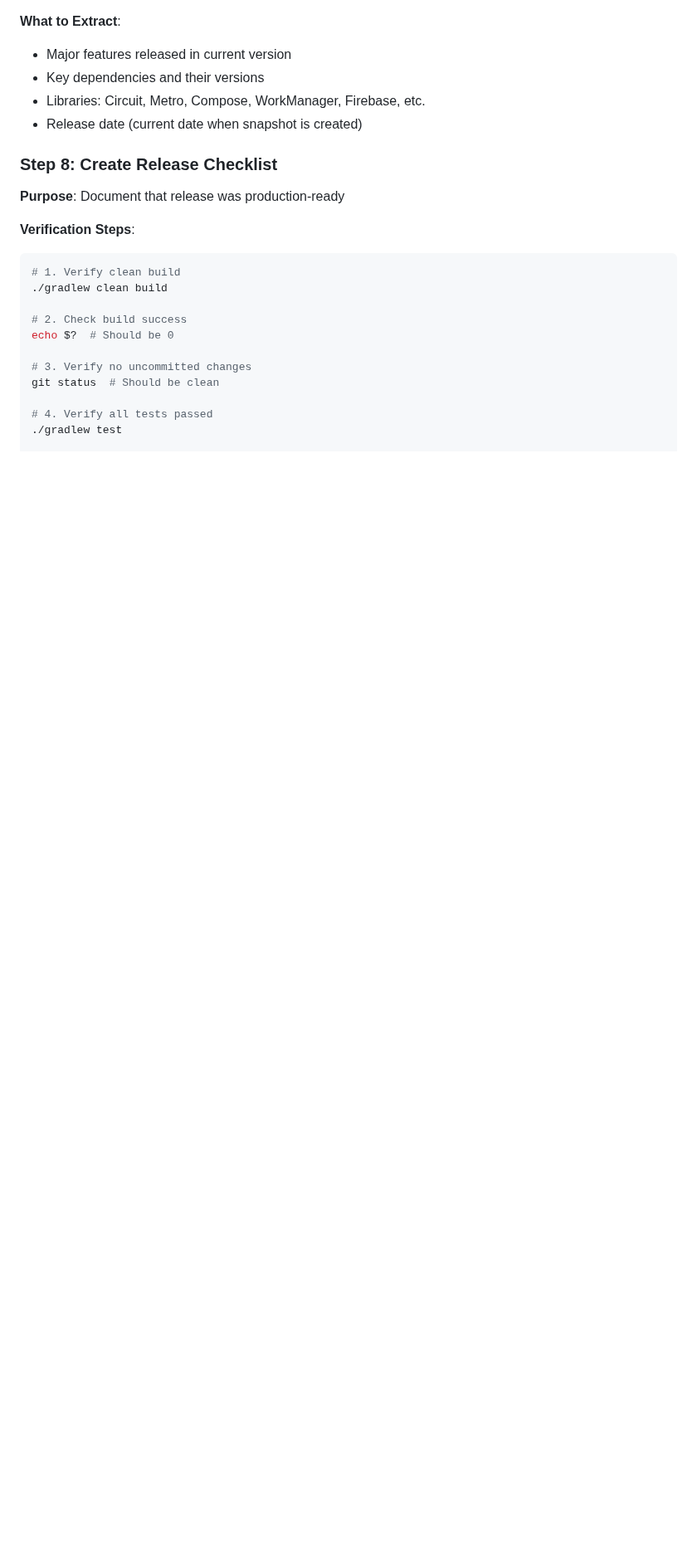
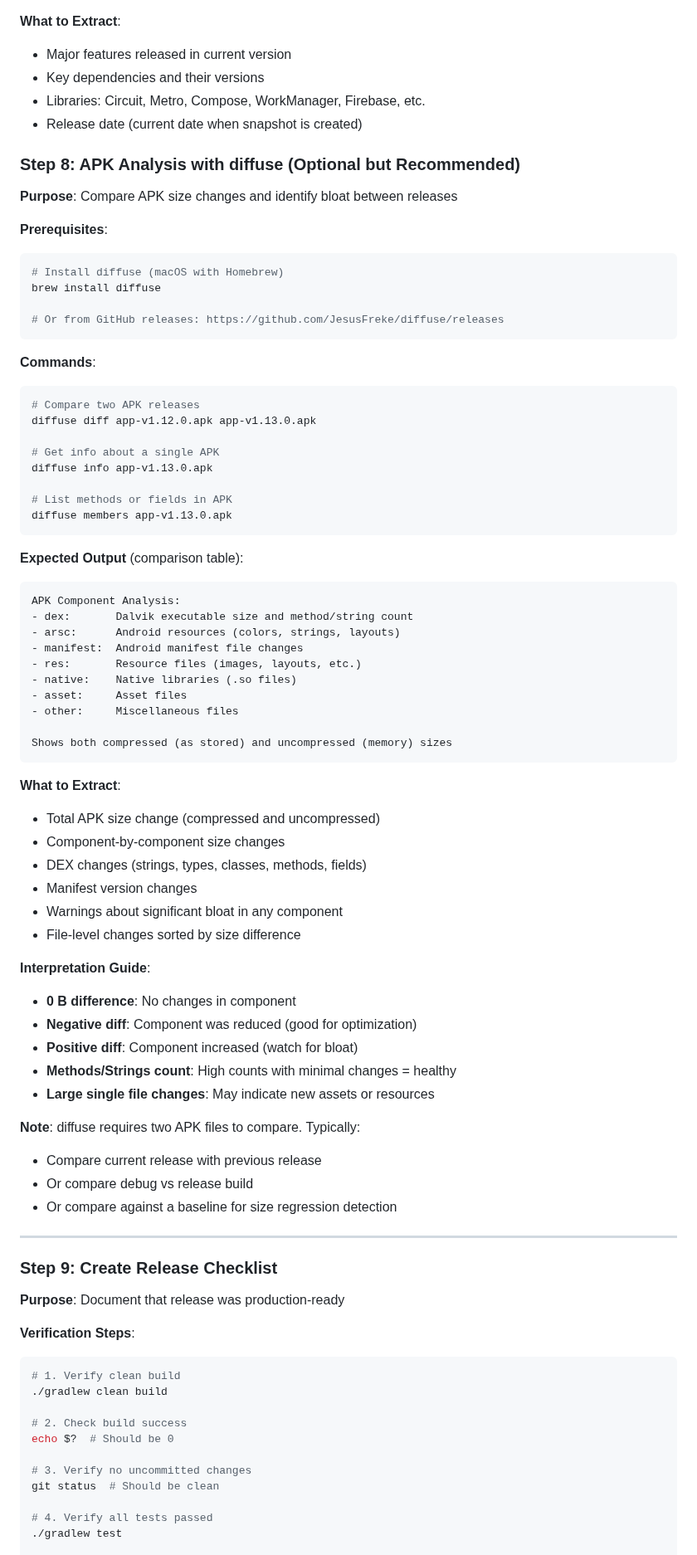
Before and after one commit to hossain-khan/kids-math-tutor, a Markdown page: project-resources/tech-doc/RELEASE-SNAPSHOT-ANALYSIS.md, the part around one of its changes. Shown at 83% size. Drawn GitHub-style; blank space fills up the shorter version.

````diff
--- a/project-resources/tech-doc/RELEASE-SNAPSHOT-ANALYSIS.md
+++ b/project-resources/tech-doc/RELEASE-SNAPSHOT-ANALYSIS.md
@@ -274,7 +274,67 @@ git ls-files webapp/dist | wc -l
 - Libraries: Circuit, Metro, Compose, WorkManager, Firebase, etc.
 - Release date (current date when snapshot is created)
 
-### Step 8: Create Release Checklist
+### Step 8: APK Analysis with diffuse (Optional but Recommended)
+
+**Purpose**: Compare APK size changes and identify bloat between releases
+
+**Prerequisites**:
+```bash
+# Install diffuse (macOS with Homebrew)
+brew install diffuse
+
+# Or from GitHub releases: https://github.com/JesusFreke/diffuse/releases
+```
+
+**Commands**:
+```bash
+# Compare two APK releases
+diffuse diff app-v1.12.0.apk app-v1.13.0.apk
+
+# Get info about a single APK
+diffuse info app-v1.13.0.apk
+
+# List methods or fields in APK
+diffuse members app-v1.13.0.apk
+```
+
+**Expected Output** (comparison table):
+```
+APK Component Analysis:
+- dex:       Dalvik executable size and method/string count
+- arsc:      Android resources (colors, strings, layouts)
+- manifest:  Android manifest file changes
+- res:       Resource files (images, layouts, etc.)
+- native:    Native libraries (.so files)
+- asset:     Asset files
+- other:     Miscellaneous files
+
+Shows both compressed (as stored) and uncompressed (memory) sizes
+```
+
+**What to Extract**:
+- Total APK size change (compressed and uncompressed)
+- Component-by-component size changes
+- DEX changes (strings, types, classes, methods, fields)
+- Manifest version changes
+- Warnings about significant bloat in any component
+- File-level changes sorted by size difference
+
+**Interpretation Guide**:
+- **0 B difference**: No changes in component
+- **Negative diff**: Component was reduced (good for optimization)
+- **Positive diff**: Component increased (watch for bloat)
+- **Methods/Strings count**: High counts with minimal changes = healthy
+- **Large single file changes**: May indicate new assets or resources
+
+**Note**: diffuse requires two APK files to compare. Typically:
+- Compare current release with previous release
+- Or compare debug vs release build
+- Or compare against a baseline for size regression detection
+
+---
+
+### Step 9: Create Release Checklist
 
 **Purpose**: Document that release was production-ready
 
````
Also changed, not shown: other parts of project-resources/tech-doc/RELEASE-SNAPSHOT-ANALYSIS.md (+8 -0 lines), project-resources/tech-doc/RELEASE-SNAPSHOT-v1.13.0.md (+54 -0 lines).
